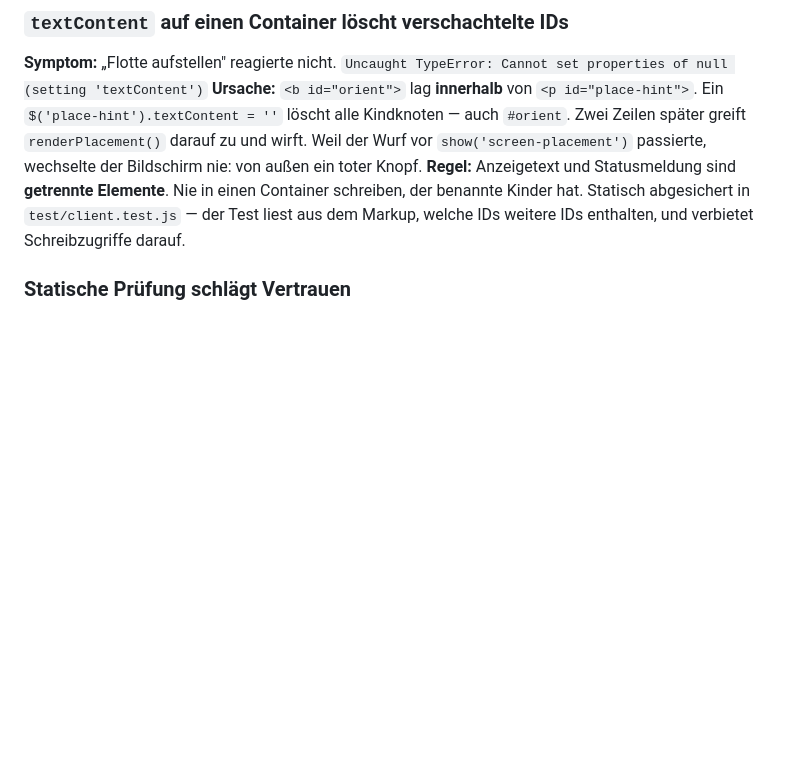
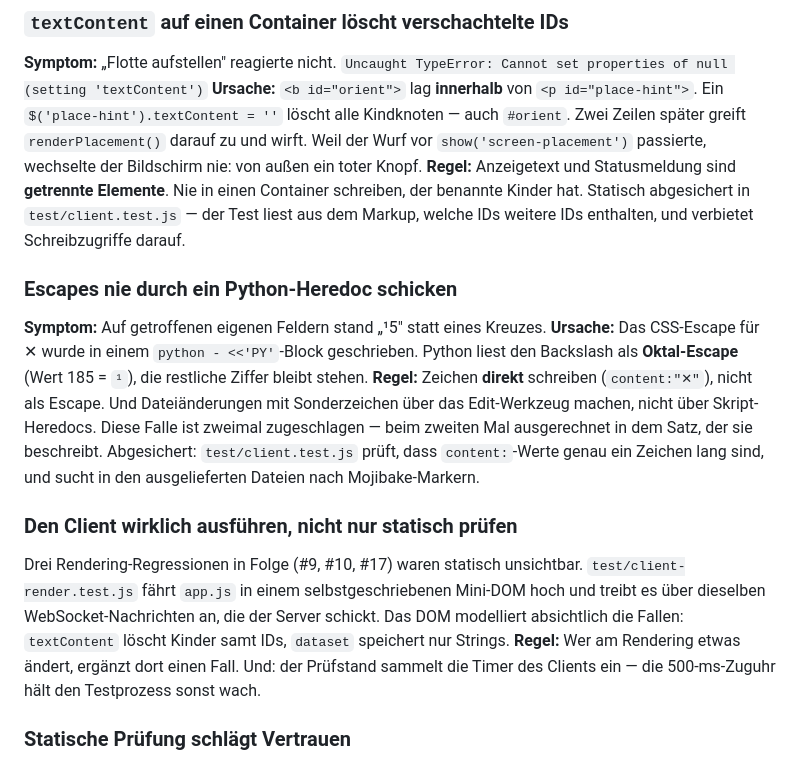
Before and after one commit to r0bsta1909/Shattle-Bips, a Markdown page: docs/LEARNINGS.md, the part around the change. GitHub-like rendering; blank space fills up the shorter version.

Commit message:
LEARNINGS: Escape-Falle und Client-Rendertest festhalten
Beim Fortschreiben von SESSIONS.md ist mir derselbe Fehler ein zweites Mal
passiert - ausgerechnet in dem Satz, der ihn beschreibt: der Backslash lief
wieder durch ein Python-Heredoc und wurde als Oktal-Escape gelesen.

Deshalb steht die Regel jetzt ausdruecklich in LEARNINGS.md: Sonderzeichen
direkt schreiben, Dateiaenderungen mit Sonderzeichen ueber das Edit-Werkzeug
statt ueber Skript-Heredocs.

Dazu der Eintrag zum neuen Client-Rendertest samt der Pflicht, ihn bei
Aenderungen am Rendering zu erweitern.

Co-Authored-By: Claude Opus 5 <noreply@anthropic.com>
Claude-Session: https://claude.ai/code/session_01994Lpdfk8X1SyCPfFwybaC

```diff
--- a/docs/LEARNINGS.md
+++ b/docs/LEARNINGS.md
@@ -55,6 +55,24 @@ passierte, wechselte der Bildschirm nie: von außen ein toter Knopf.
 **Regel:** Anzeigetext und Statusmeldung sind **getrennte Elemente**. Nie in einen Container
 schreiben, der benannte Kinder hat. Statisch abgesichert in `test/client.test.js` — der Test
 liest aus dem Markup, welche IDs weitere IDs enthalten, und verbietet Schreibzugriffe darauf.
+
+### Escapes nie durch ein Python-Heredoc schicken
+**Symptom:** Auf getroffenen eigenen Feldern stand „¹5" statt eines Kreuzes.
+**Ursache:** Das CSS-Escape für ✕ wurde in einem `python - <<'PY'`-Block geschrieben. Python
+liest den Backslash als **Oktal-Escape** (Wert 185 = `¹`), die restliche Ziffer bleibt stehen.
+**Regel:** Zeichen **direkt** schreiben (`content:"✕"`), nicht als Escape. Und Datei­änderungen
+mit Sonderzeichen über das Edit-Werkzeug machen, nicht über Skript-Heredocs. Diese Falle ist
+zweimal zugeschlagen — beim zweiten Mal ausgerechnet in dem Satz, der sie beschreibt.
+Abgesichert: `test/client.test.js` prüft, dass `content:`-Werte genau ein Zeichen lang sind,
+und sucht in den ausgelieferten Dateien nach Mojibake-Markern.
+
+### Den Client wirklich ausführen, nicht nur statisch prüfen
+Drei Rendering-Regressionen in Folge (#9, #10, #17) waren statisch unsichtbar.
+`test/client-render.test.js` fährt `app.js` in einem selbstgeschriebenen Mini-DOM hoch und
+treibt es über dieselben WebSocket-Nachrichten an, die der Server schickt. Das DOM modelliert
+absichtlich die Fallen: `textContent` löscht Kinder samt IDs, `dataset` speichert nur Strings.
+**Regel:** Wer am Rendering etwas ändert, ergänzt dort einen Fall. Und: der Prüfstand sammelt
+die Timer des Clients ein — die 500-ms-Zuguhr hält den Testprozess sonst wach.
 
 ### Statische Prüfung schlägt Vertrauen
 `test/client.test.js` gleicht ab, dass jede `$('id')` aus `app.js` im HTML existiert, dass IDs
```
Also changed, not shown: docs/SESSIONS.md (+2 -2 lines).
